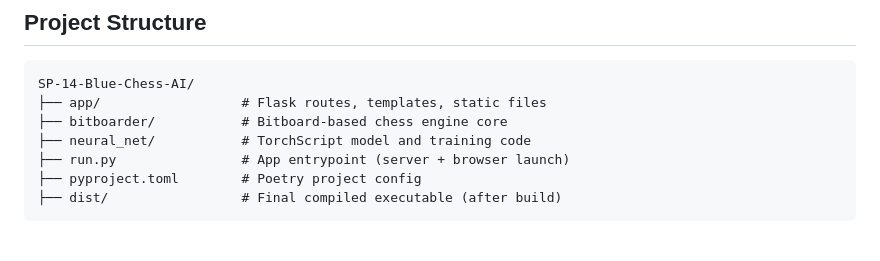
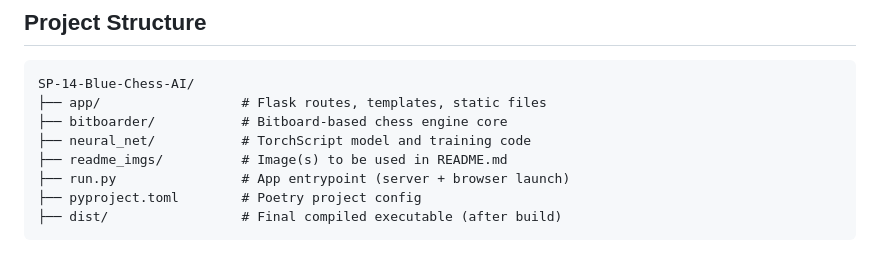
Before and after one commit to GOLAJ-Enterprises/SP-14-Blue-Chess-AI, a Markdown page: README.md, the part around the change. GitHub-like rendering.

```diff
--- a/README.md
+++ b/README.md
@@ -110,6 +110,7 @@ SP-14-Blue-Chess-AI/
 ├── app/                  # Flask routes, templates, static files
 ├── bitboarder/           # Bitboard-based chess engine core
 ├── neural_net/           # TorchScript model and training code
+├── readme_imgs/          # Image(s) to be used in README.md
 ├── run.py                # App entrypoint (server + browser launch)
 ├── pyproject.toml        # Poetry project config
 ├── dist/                 # Final compiled executable (after build)
```
